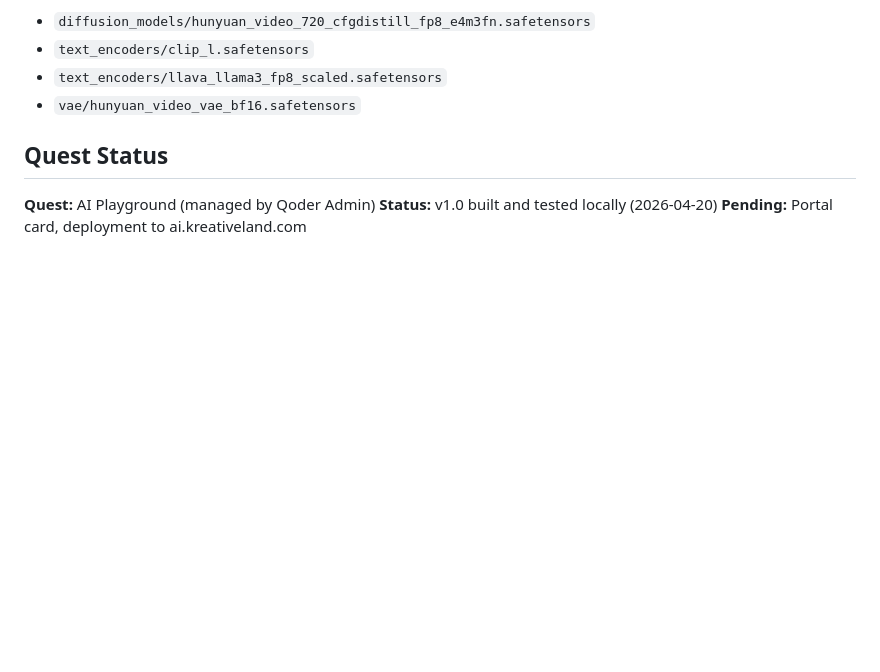
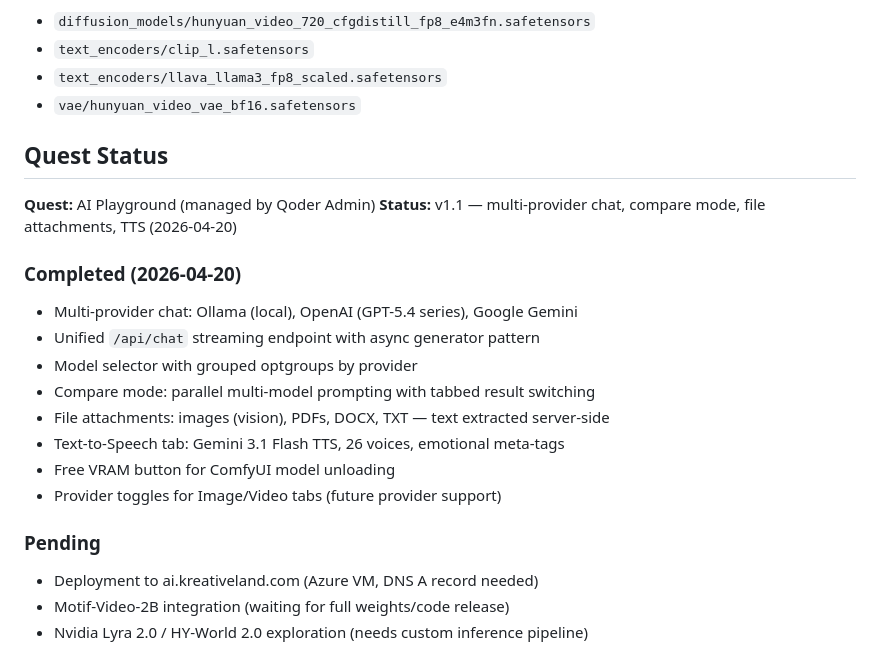
Before and after one commit to Oohyeah99/AIPlayground, a Markdown page: AGENTS.md, the part around one of its changes. GitHub-like rendering; blank space fills up the shorter version.

```diff
--- a/AGENTS.md
+++ b/AGENTS.md
@@ -76,5 +138,19 @@ Video generation (HunyuanVideo) expects:
 ## Quest Status
 
 **Quest:** AI Playground (managed by Qoder Admin)
-**Status:** v1.0 built and tested locally (2026-04-20)
-**Pending:** Portal card, deployment to ai.kreativeland.com
+**Status:** v1.1 — multi-provider chat, compare mode, file attachments, TTS (2026-04-20)
+
+### Completed (2026-04-20)
+- Multi-provider chat: Ollama (local), OpenAI (GPT-5.4 series), Google Gemini
+- Unified `/api/chat` streaming endpoint with async generator pattern
+- Model selector with grouped optgroups by provider
+- Compare mode: parallel multi-model prompting with tabbed result switching
+- File attachments: images (vision), PDFs, DOCX, TXT — text extracted server-side
+- Text-to-Speech tab: Gemini 3.1 Flash TTS, 26 voices, emotional meta-tags
+- Free VRAM button for ComfyUI model unloading
+- Provider toggles for Image/Video tabs (future provider support)
+
+### Pending
+- Deployment to ai.kreativeland.com (Azure VM, DNS A record needed)
+- Motif-Video-2B integration (waiting for full weights/code release)
+- Nvidia Lyra 2.0 / HY-World 2.0 exploration (needs custom inference pipeline)
```
Also changed, not shown: other parts of AGENTS.md (+77 -15 lines).
